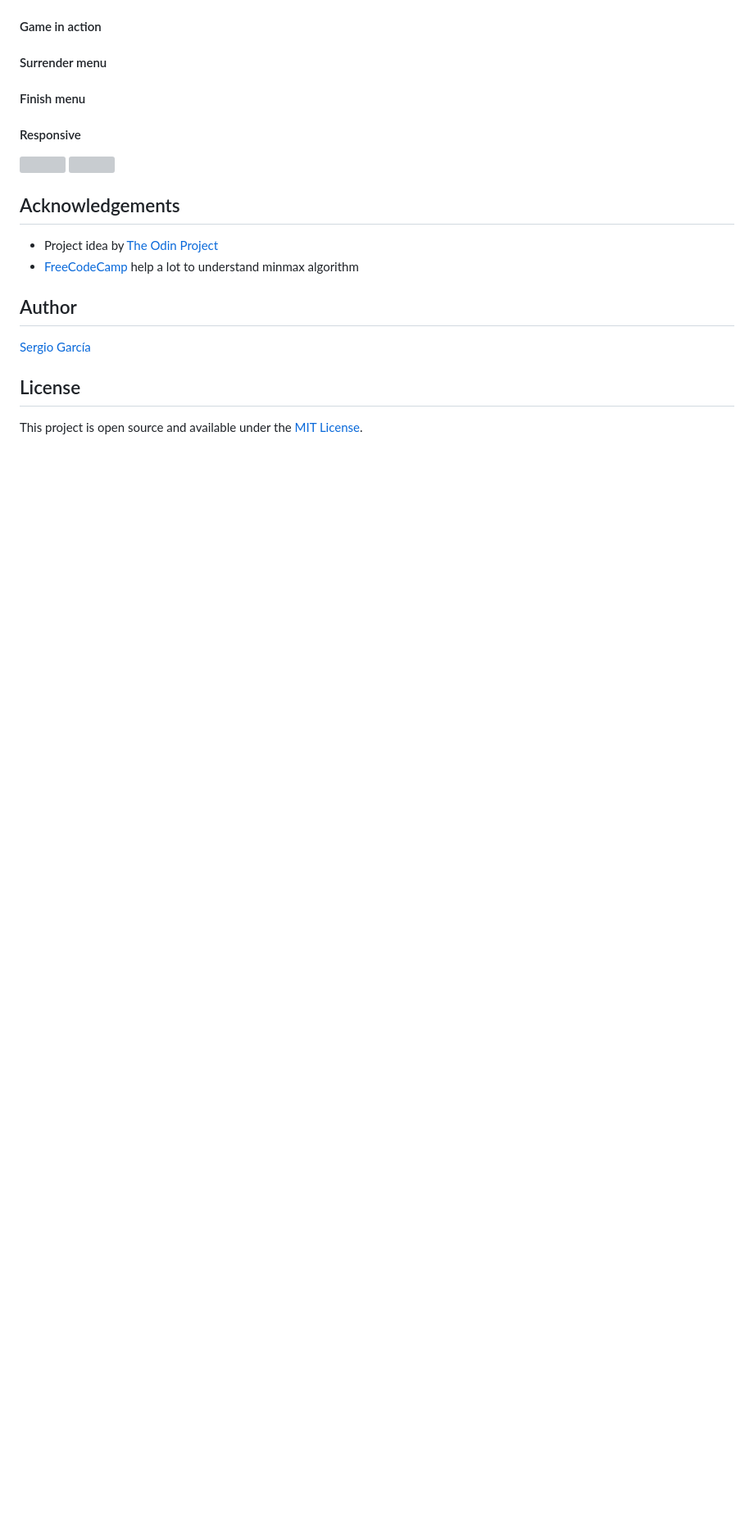
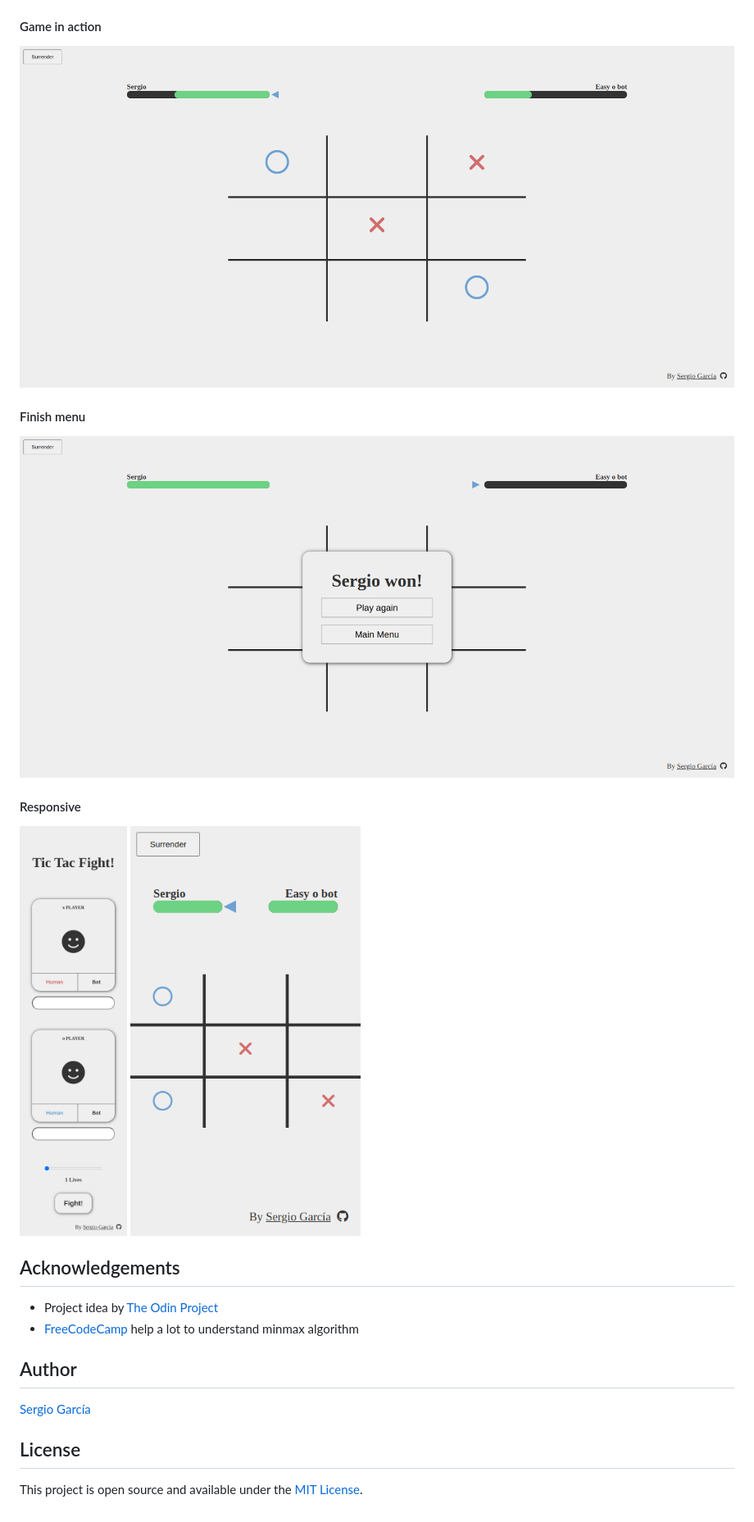
Before and after one commit to sergiogarciiam/tic-tac-fight, a Markdown page: README.md, the part around the change printed below. Shown: that part at 82% size. Drawn GitHub-style; pictures changed too: img/finish-menu.png (added), img/game-mobile.png (added), img/game.png (added); blank space fills up the shorter version; grey boxes are pictures that could not be loaded.

```diff
--- a/README.md
+++ b/README.md
@@ -31,14 +43,16 @@ The project is from [The Odin Project](https://www.theodinproject.com/lessons/no
 #### Game in action
 
-#### Surrender menu
+![](./img/game.png)
 
 #### Finish menu
+
+![](./img/finish-menu.png)
 
 #### Responsive
 
 <p display="flex">
-  <img src="" height="500" />
-  <img src="" height="500" />
+  <img src="./img/main-menu-mobile.png" height="500" />
+  <img src="./img/game-mobile.png" height="500" />
 </p>
 
 ## Acknowledgements
```
Also changed, not shown: other parts of README.md (+12 -0 lines), img/figma-design.png (added), img/main-menu.png (added), 1 other file.
